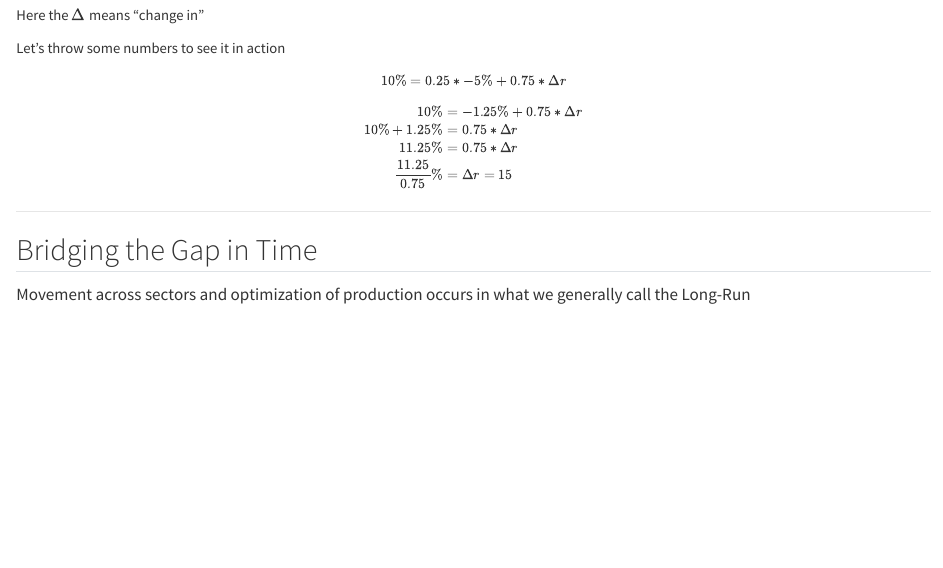
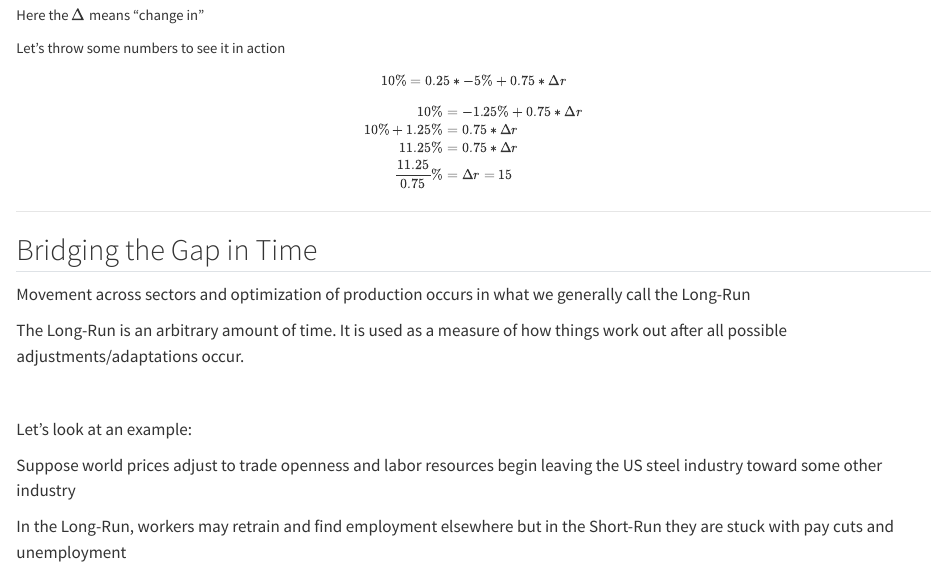
Before and after one commit to jrojas1003/EC-380-Intl-Econ-Issues, a Quarto document (Slides/02-HO-Model/023-stolper-samuelson.qmd): the page in a window 1100 px wide, from 2030 px down. Rendered offline with R 4.5, knitr and Pandoc in place of Quarto, with nearby package versions.

Commit message:
completed section

```diff
--- a/Slides/02-HO-Model/023-stolper-samuelson.qmd
+++ b/Slides/02-HO-Model/023-stolper-samuelson.qmd
@@ -162,3 +162,18 @@ $$
 ## Bridging the Gap in Time
 
 Movement across sectors and optimization of production occurs in what we generally call the [Long-Run]{.h}
+
+The [Long-Run]{.h} is an arbitrary amount of time.
+It is used as a measure of how things work out after all possible adjustments/adaptations occur.
+
+<br>
+
+::: {.fragment}
+[Let's look at an example:]{.hi}
+:::
+
+::: {.fragment}
+Suppose world prices adjust to trade openness and labor resources begin leaving the US steel industry toward some other industry
+
+In the [Long-Run]{.h}, workers may retrain and find employment elsewhere but in the [Short-Run]{.hp} they are stuck with pay cuts and unemployment
+:::
```
